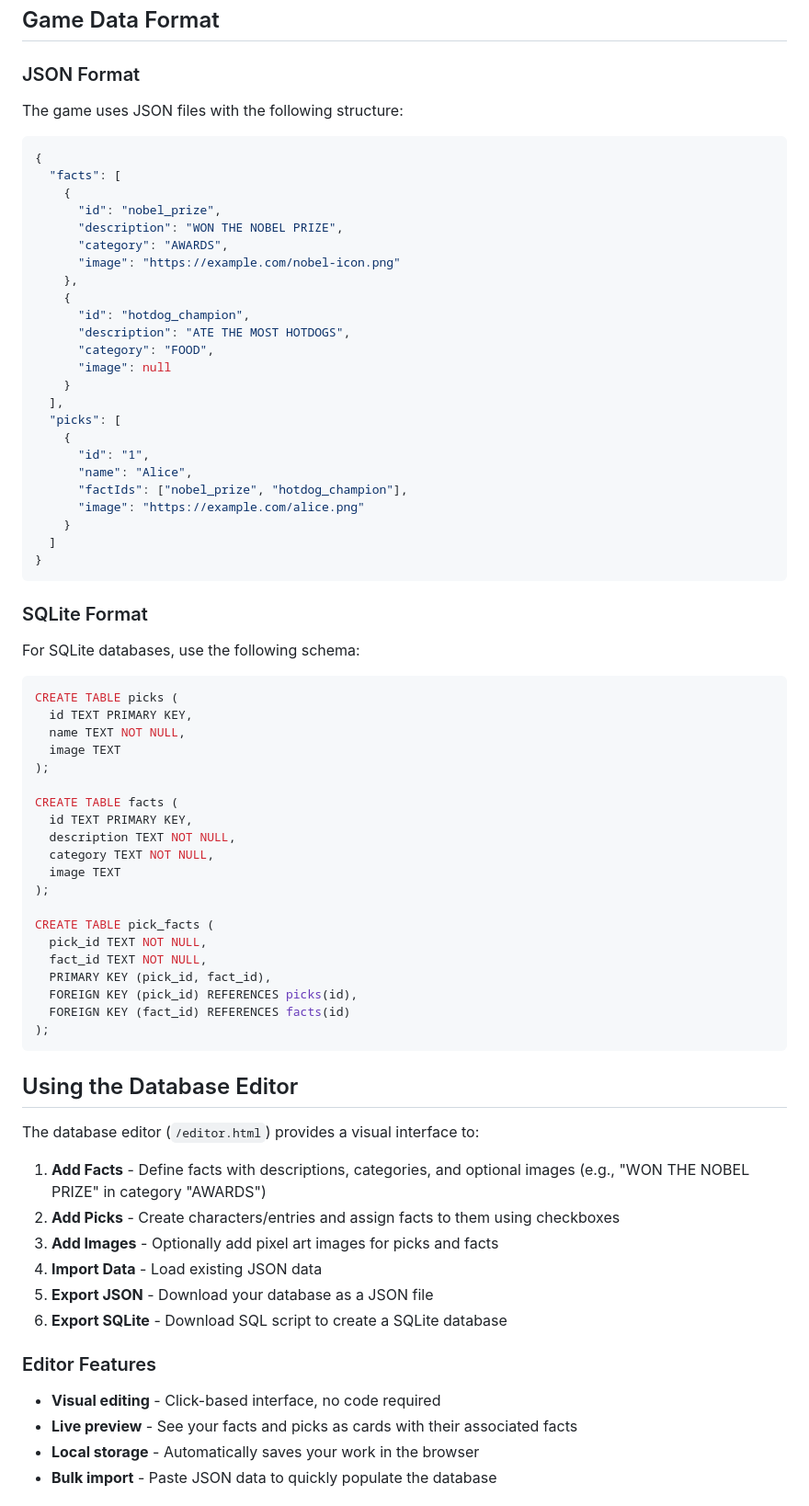
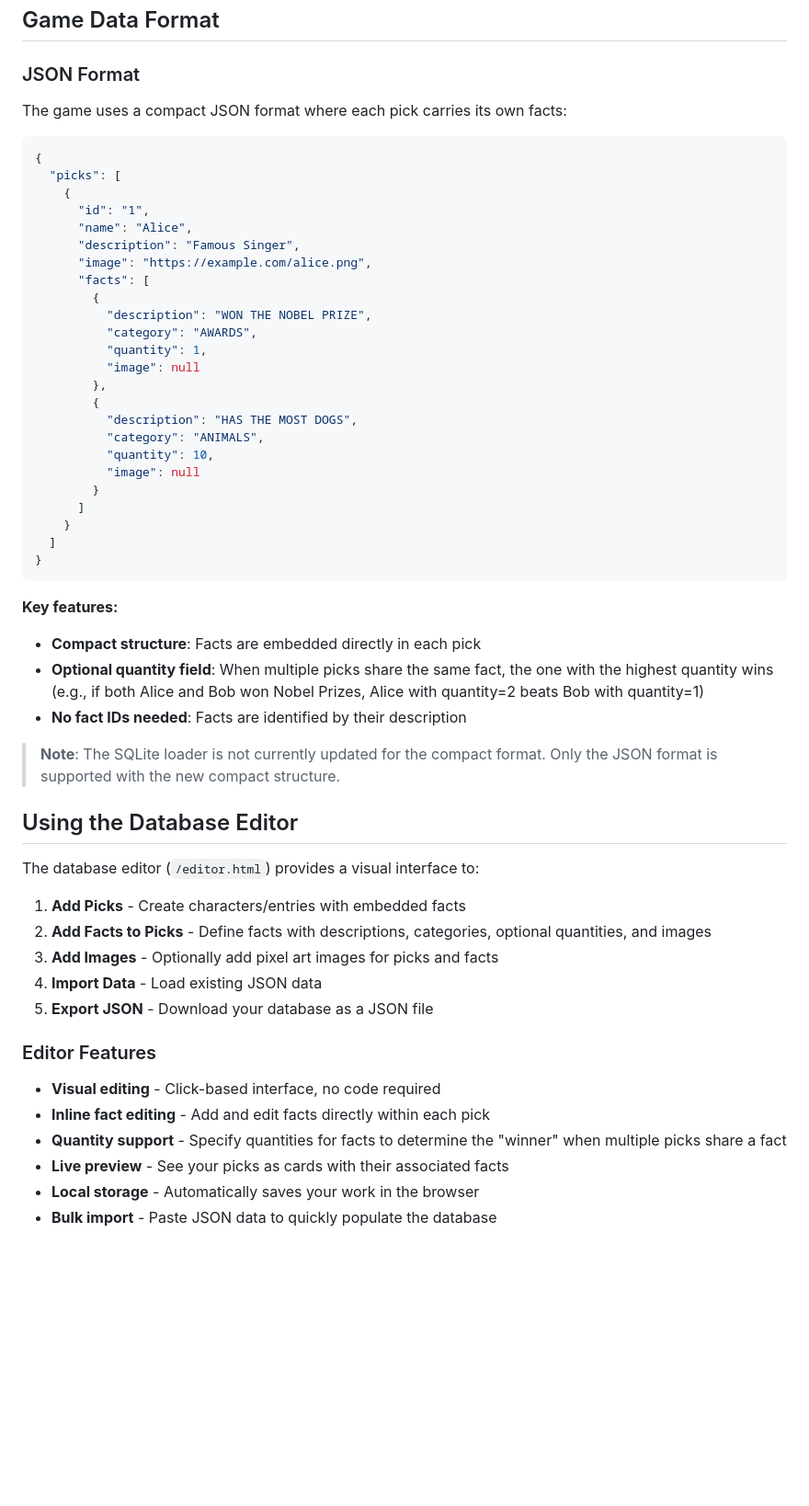
Before and after one commit to katamini/versus, a Markdown page: README.md, the part around the change. Shown at 92% size. Rendered like a GitHub page; blank space fills up the shorter version.

Commit message:
Update README with compact data format documentation
Co-authored-by: lmangani <1423657+lmangani@users.noreply.github.com>

````diff
--- a/README.md
+++ b/README.md
@@ -45,77 +45,58 @@ This will open the database editor at `http://localhost:8080/editor.html`.
 
 ### JSON Format
 
-The game uses JSON files with the following structure:
+The game uses a compact JSON format where each pick carries its own facts:
 
 ```json
 {
-  "facts": [
-    {
-      "id": "nobel_prize",
-      "description": "WON THE NOBEL PRIZE",
-      "category": "AWARDS",
-      "image": "https://example.com/nobel-icon.png"
-    },
-    {
-      "id": "hotdog_champion",
-      "description": "ATE THE MOST HOTDOGS",
-      "category": "FOOD",
-      "image": null
-    }
-  ],
   "picks": [
     {
       "id": "1",
       "name": "Alice",
-      "factIds": ["nobel_prize", "hotdog_champion"],
-      "image": "https://example.com/alice.png"
+      "description": "Famous Singer",
+      "image": "https://example.com/alice.png",
+      "facts": [
+        {
+          "description": "WON THE NOBEL PRIZE",
+          "category": "AWARDS",
+          "quantity": 1,
+          "image": null
+        },
+        {
+          "description": "HAS THE MOST DOGS",
+          "category": "ANIMALS",
+          "quantity": 10,
+          "image": null
+        }
+      ]
     }
   ]
 }
 ```
 
-### SQLite Format
+**Key features:**
+- **Compact structure**: Facts are embedded directly in each pick
+- **Optional quantity field**: When multiple picks share the same fact, the one with the highest quantity wins (e.g., if both Alice and Bob won Nobel Prizes, Alice with quantity=2 beats Bob with quantity=1)
+- **No fact IDs needed**: Facts are identified by their description
 
-For SQLite databases, use the following schema:
-
-```sql
-CREATE TABLE picks (
-  id TEXT PRIMARY KEY,
-  name TEXT NOT NULL,
-  image TEXT
-);
-
-CREATE TABLE facts (
-  id TEXT PRIMARY KEY,
-  description TEXT NOT NULL,
-  category TEXT NOT NULL,
-  image TEXT
-);
-
-CREATE TABLE pick_facts (
-  pick_id TEXT NOT NULL,
-  fact_id TEXT NOT NULL,
-  PRIMARY KEY (pick_id, fact_id),
-  FOREIGN KEY (pick_id) REFERENCES picks(id),
-  FOREIGN KEY (fact_id) REFERENCES facts(id)
-);
-```
+> **Note**: The SQLite loader is not currently updated for the compact format. Only the JSON format is supported with the new compact structure.
 
 ## Using the Database Editor
 
 The database editor (`/editor.html`) provides a visual interface to:
 
-1. **Add Facts** - Define facts with descriptions, categories, and optional images (e.g., "WON THE NOBEL PRIZE" in category "AWARDS")
-2. **Add Picks** - Create characters/entries and assign facts to them using checkboxes
+1. **Add Picks** - Create characters/entries with embedded facts
+2. **Add Facts to Picks** - Define facts with descriptions, categories, optional quantities, and images
 3. **Add Images** - Optionally add pixel art images for picks and facts
 4. **Import Data** - Load existing JSON data
 5. **Export JSON** - Download your database as a JSON file
-6. **Export SQLite** - Download SQL script to create a SQLite database
 
 ### Editor Features
 
 - **Visual editing** - Click-based interface, no code required
-- **Live preview** - See your facts and picks as cards with their associated facts
+- **Inline fact editing** - Add and edit facts directly within each pick
+- **Quantity support** - Specify quantities for facts to determine the "winner" when multiple picks share a fact
+- **Live preview** - See your picks as cards with their associated facts
 - **Local storage** - Automatically saves your work in the browser
 - **Bulk import** - Paste JSON data to quickly populate the database
 
````
